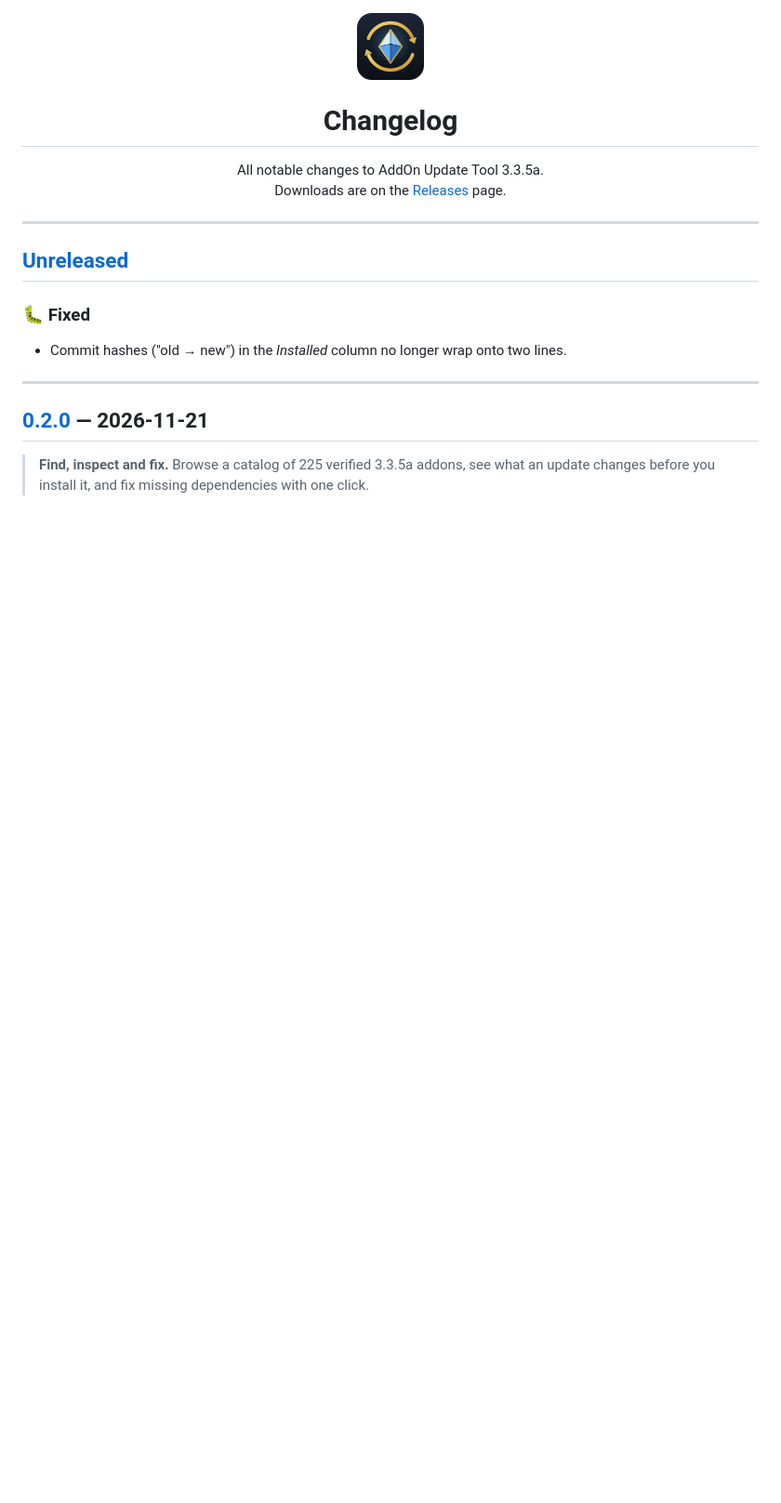
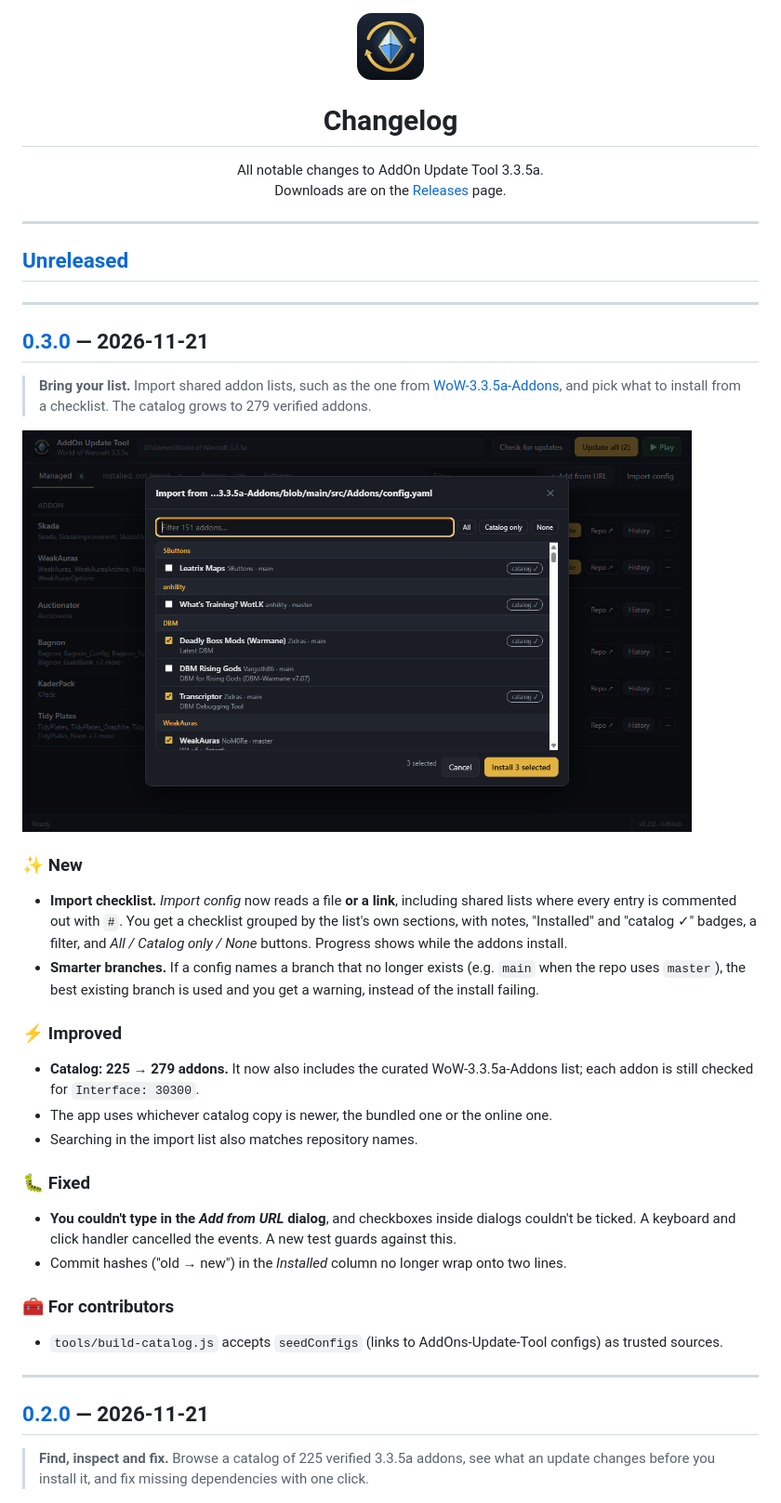
Before and after one commit to Tntdruid/AddOn-Update-Tool-335a, a Markdown page: CHANGELOG.md, the part around one of its changes. Shown at 93% size. GitHub-like rendering; pictures changed too: assets/screenshots/import.png (added); blank space fills up the shorter version.

```diff
--- a/CHANGELOG.md
+++ b/CHANGELOG.md
@@ -9,8 +9,29 @@ Downloads are on the <a href="https://github.com/Tntdruid/AddOn-Update-Tool-335a
 
 ## [Unreleased]
 
+---
+
+## [0.3.0] — 2026-11-21
+
+> **Bring your list.** Import shared addon lists, such as the one from [WoW-3.3.5a-Addons](https://github.com/NoM0Re/WoW-3.3.5a-Addons), and pick what to install from a checklist. The catalog grows to 279 verified addons.
+
+<img src="assets/screenshots/import.png" alt="Import checklist" width="720" />
+
+### ✨ New
+- **Import checklist.** *Import config* now reads a file **or a link**, including shared lists where every entry is commented out with `#`. You get a checklist grouped by the list's own sections, with notes, "Installed" and "catalog ✓" badges, a filter, and *All / Catalog only / None* buttons. Progress shows while the addons install.
+- **Smarter branches.** If a config names a branch that no longer exists (e.g. `main` when the repo uses `master`), the best existing branch is used and you get a warning, instead of the install failing.
+
+### ⚡ Improved
+- **Catalog: 225 → 279 addons.** It now also includes the curated WoW-3.3.5a-Addons list; each addon is still checked for `Interface: 30300`.
+- The app uses whichever catalog copy is newer, the bundled one or the online one.
+- Searching in the import list also matches repository names.
+
 ### 🐛 Fixed
+- **You couldn't type in the *Add from URL* dialog**, and checkboxes inside dialogs couldn't be ticked. A keyboard and click handler cancelled the events. A new test guards against this.
 - Commit hashes ("old → new") in the *Installed* column no longer wrap onto two lines.
+
+### 🧰 For contributors
+- `tools/build-catalog.js` accepts `seedConfigs` (links to AddOns-Update-Tool configs) as trusted sources.
 
 ---
 
```
Also changed, not shown: other parts of CHANGELOG.md (+2 -1 lines), README.md (+5 -5 lines), 15 other files.
